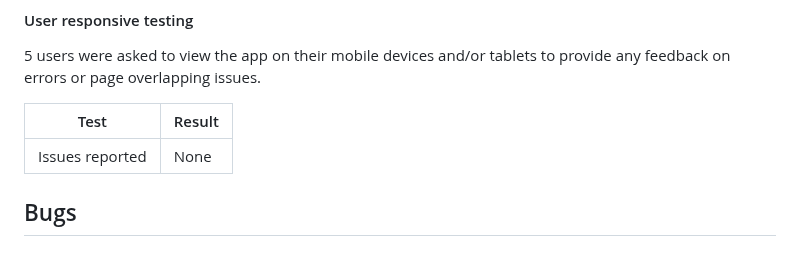
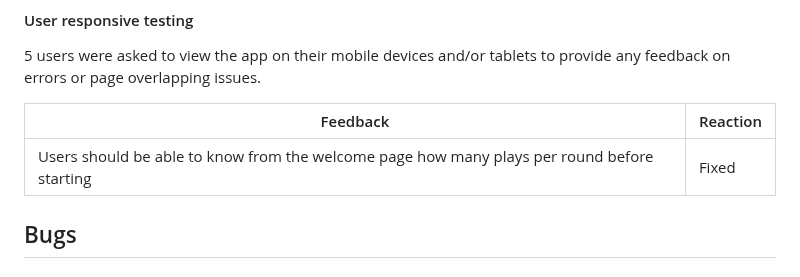
Before and after one commit to Sirjay009/Soccer-Quiz-Game, a Markdown page: README.md, the part around the change. GitHub-like rendering.

Commit message:
Modify the 'User responsive testing' section with feedback recieved.

```diff
--- a/README.md
+++ b/README.md
@@ -124,9 +124,9 @@ I manually tested this project to determine site usability, responsiveness and i
 
 5 users were asked to view the app on their mobile devices and/or tablets to provide any feedback on errors or page overlapping issues.
 
-| Test | Result |
+| Feedback | Reaction |
 | ----------- | ----------- |
-| Issues reported | None |
+| Users should be able to know from the welcome page how many plays per round before starting | Fixed |
 
 ## Bugs
 
```
